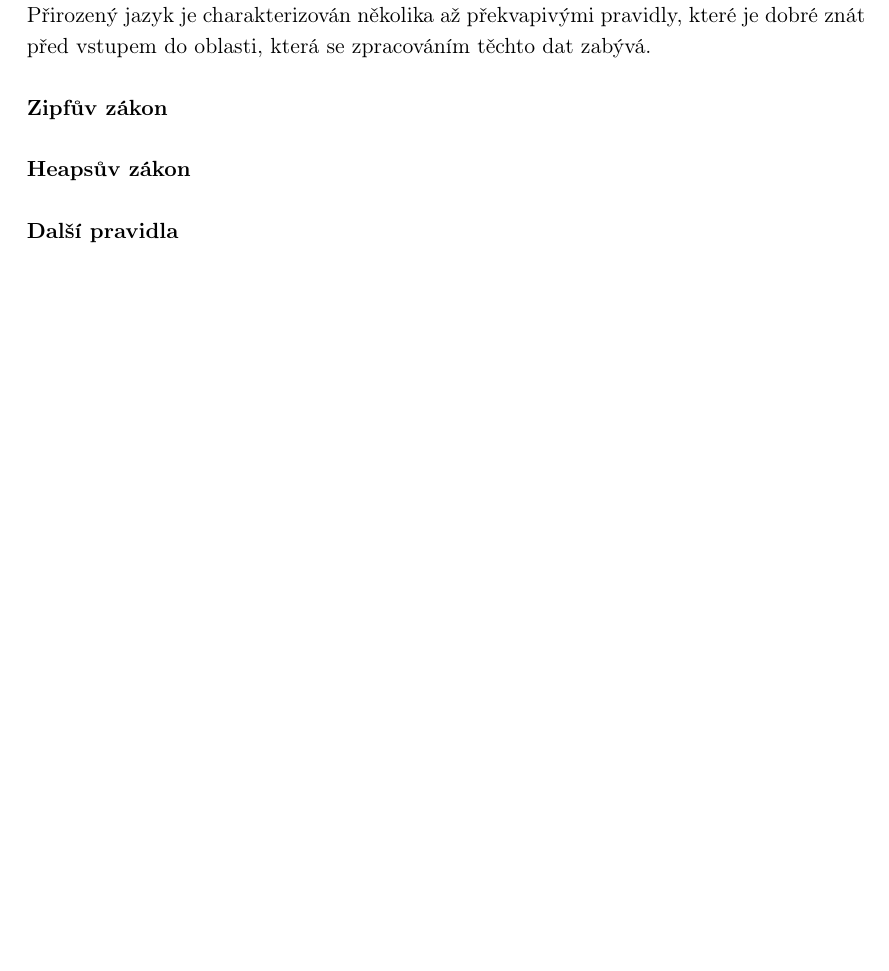
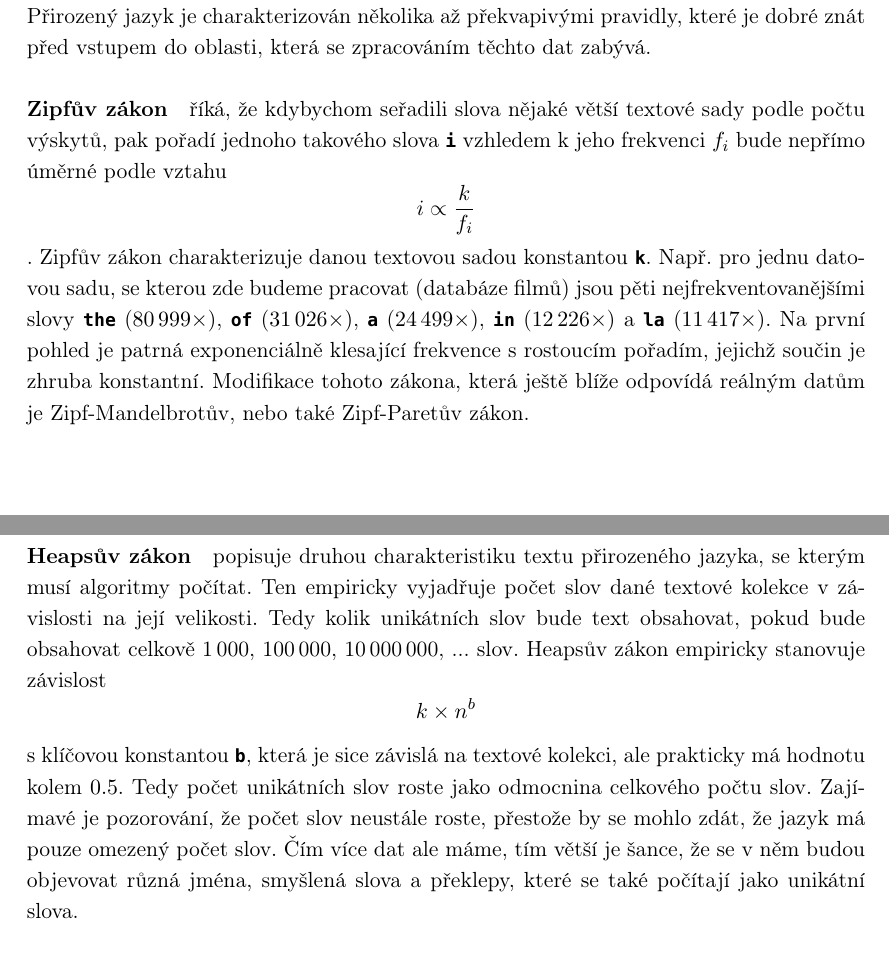
Before and after one commit to burtgulash/diplomka, a LaTeX thesis (dip.tex): part of page 13 of 58 before the commit and two parts of pages 10 and 11 of 59 after it, the two joined at a grey line, cut so that both start at the same text, the shorter picture padded with empty space. Compiled offline with pdfLaTeX.

Commit message:
Zipf, Heaps

```diff
--- a/dip.tex
+++ b/dip.tex
@@ -471,3 +474,32 @@ výsledek nebo výsledky dle relevance k jeho dotazu.
+reprezentace jiných dat nebo sekvence DNA, na které se často používají podobné,
+ale přesto rozdílné, metody. Přirozený jazyk je charakterizován několika až
+překvapivými pravidly, které je dobré znát před vstupem do oblasti, která se
+zpracováním těchto dat zabývá.
+
+\paragraph{Zipfův zákon} říká, že kdybychom seřadili slova nějaké větší textové
+sady podle počtu výskytů, pak pořadí jednoho takového slova $\bftt{i}$ vzhledem
+k jeho frekvenci $f_i$ bude nepřímo úměrné podle vztahu \[i \propto
+\frac{k}{f_i}\]. Zipfův zákon charakterizuje danou textovou sadou konstantou
+\bftt{k}. Např. pro jednu datovou sadu, se kterou zde budeme pracovat (databáze
+filmů) jsou pěti nejfrekventovanějšími slovy \bftt{the} ($80\,999\times$),
+\bftt{of} ($31\,026\times$), \bftt{a} ($24\,499\times$), \bftt{in} ($12\,226
+\times$) a \bftt{la} ($11\,417\times$). Na první pohled je patrná exponenciálně
+klesající frekvence s rostoucím pořadím, jejichž součin je zhruba konstantní.
+Modifikace tohoto zákona, která ještě blíže odpovídá reálným datům je
+Zipf-Mandelbrotův, nebo také Zipf-Paretův zákon.
+
+\paragraph{Heapsův zákon} popisuje druhou charakteristiku textu přirozeného
+jazyka, se kterým musí algoritmy počítat. Ten empiricky vyjadřuje počet slov
+dané textové kolekce v závislosti na její velikosti. Tedy kolik unikátních slov
+bude text obsahovat, pokud bude obsahovat celkově 1\,000, 100\,000,
+10\,000\,000, ... slov. Heapsův zákon empiricky stanovuje závislost \[k \times
+n^b\] s klíčovou konstantou \bftt{b}, která je sice závislá na textové kolekci,
+ale prakticky má hodnotu kolem $0.5$. Tedy počet unikátních slov roste jako
+odmocnina celkového počtu slov. Zajímavé je pozorování, že počet slov neustále
+roste, přestože by se mohlo zdát, že jazyk má pouze omezený počet slov. Čím
+více dat ale máme, tím větší je šance, že se v něm budou objevovat různá jména,
+smyšlená slova a překlepy, které se také počítají jako unikátní slova.
+
 \section{Uživatelské rozhraní}
 Základním uživatelským rozhraní pro textové vyhledávání je obyčejný řádek, do
 kterého uživatel napíše svůj dotaz a po potvrzení mu vyhledávač obratem pošle
@@ -585,12 +613,3 @@ reprezentace jiných dat nebo sekvence DNA, na které se často používají pod
-ale přesto rozdílné, metody. Přirozený jazyk je charakterizován několika až
-překvapivými pravidly, které je dobré znát před vstupem do oblasti, která se
-zpracováním těchto dat zabývá.
-
-\paragraph{Zipfův zákon}
-% zipf - mandelbrot
-\paragraph{Heapsův zákon}
-
-\subsubsection{Další pravidla}
 
 \section{Algoritmy pro textové vyhledávání}
 Implementace a výběr algoritmů bude záviset na vlastnostech, které po
```
Also changed, not shown: dip.tex (15 more changed lines).
